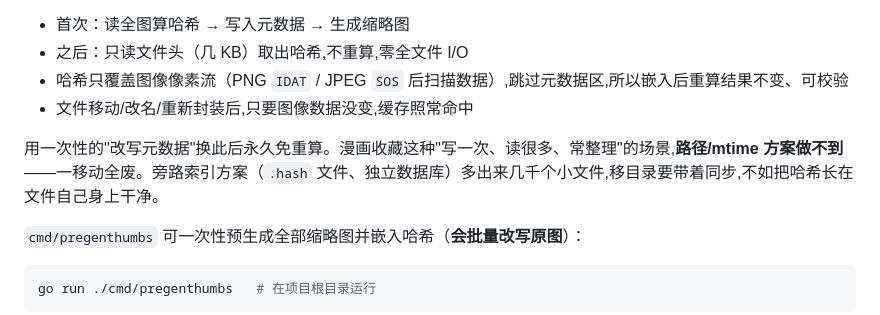
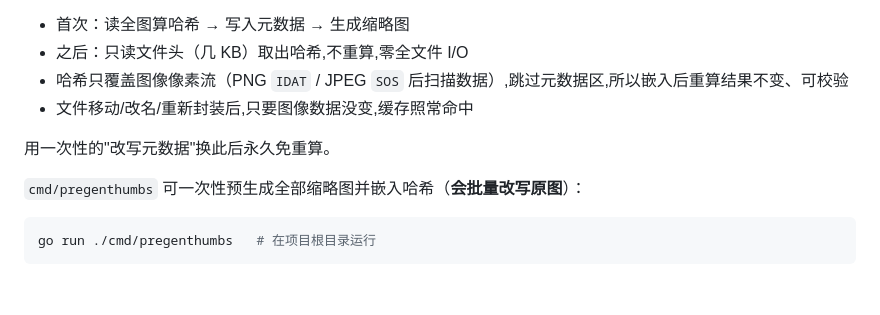
Before and after one commit to northwindlight/bakaWFS, a Markdown page: README.md, the part around the change. Drawn GitHub-style; blank space fills up the shorter version.

Commit message:
README: 删冗余解释

```diff
--- a/README.md
+++ b/README.md
@@ -38,7 +38,7 @@
 - 哈希只覆盖图像像素流（PNG `IDAT` / JPEG `SOS` 后扫描数据）,跳过元数据区,所以嵌入后重算结果不变、可校验
 - 文件移动/改名/重新封装后,只要图像数据没变,缓存照常命中
 
-用一次性的"改写元数据"换此后永久免重算。漫画收藏这种"写一次、读很多、常整理"的场景,**路径/mtime 方案做不到**——一移动全废。旁路索引方案（`.hash` 文件、独立数据库）多出来几千个小文件,移目录要带着同步,不如把哈希长在文件自己身上干净。
+用一次性的"改写元数据"换此后永久免重算。
 
 `cmd/pregenthumbs` 可一次性预生成全部缩略图并嵌入哈希（**会批量改写原图**）：
 
```
